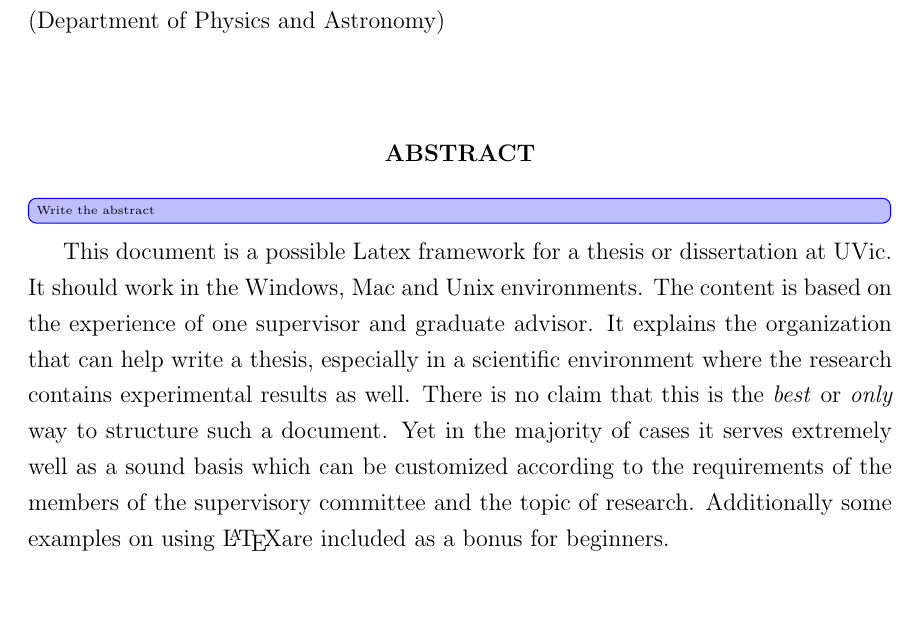
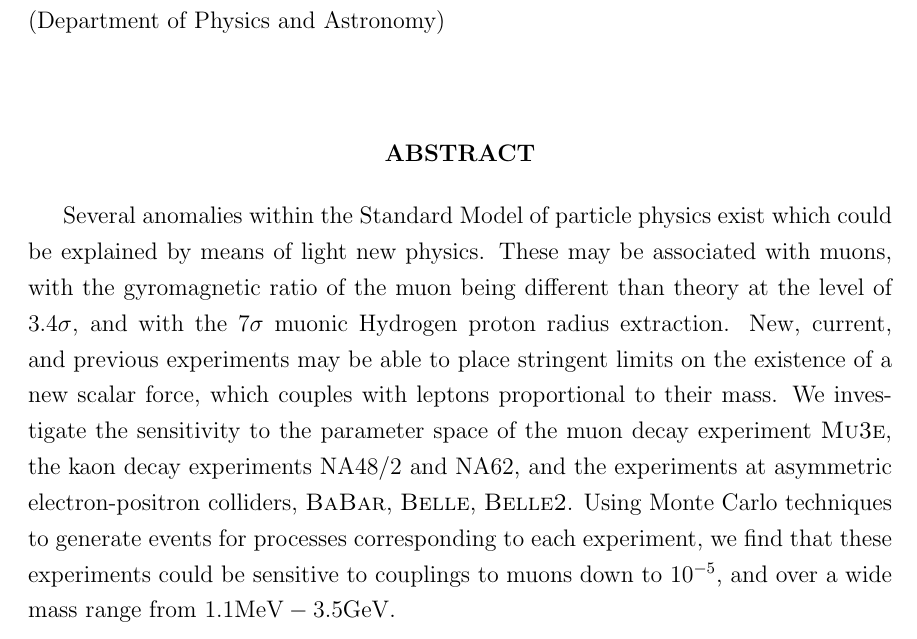
Before and after one commit to drglove/masters-thesis, a LaTeX thesis (thesis.tex, which reads frontmatter/abs.tex): part of page 3 of 63, cut so that both start at the same text, the shorter picture padded with empty space. Compiled offline with pdfLaTeX.

Commit message:
Finish abstract

```diff
--- a/frontmatter/abs.tex
+++ b/frontmatter/abs.tex
@@ -9,5 +9,8 @@
 \textbf{ABSTRACT}
 \end{center}
 
-\change[inline]{Write the abstract}
-This document is a possible Latex framework for a thesis or dissertation at UVic. It should work in the Windows, Mac and Unix environments. The content is based on the experience of one supervisor and graduate advisor. It explains the organization that can help write a thesis, especially in a scientific environment where the research contains experimental results as well. There is no claim that this is the \textit{best} or \textit{only} way to structure such a document. Yet in the majority of cases it serves extremely well as a sound basis which can be customized according to the requirements of the members of the supervisory committee and the topic of  research. Additionally some examples on using \LaTeX are included as a bonus for beginners.
+Several anomalies within the Standard Model of particle physics exist which could be explained by means of light new physics.
+These may be associated with muons, with the gyromagnetic ratio of the muon being different than theory at the level of $3.4\sigma$, and with the $7\sigma$ muonic Hydrogen proton radius extraction.
+New, current, and previous experiments may be able to place stringent limits on the existence of a new scalar force, which couples with leptons proportional to their mass.
+We investigate the sensitivity to the parameter space of the muon decay experiment \mueee, the kaon decay experiments NA48/2 and NA62, and the experiments at asymmetric electron-positron colliders, \babar, \belle, \belletwo.
+Using Monte Carlo techniques to generate events for processes corresponding to each experiment, we find that these experiments could be sensitive to couplings to muons down to $10^{-5}$, and over a wide mass range from $1.1\textrm{MeV} - 3.5\textrm{GeV}$.
```
